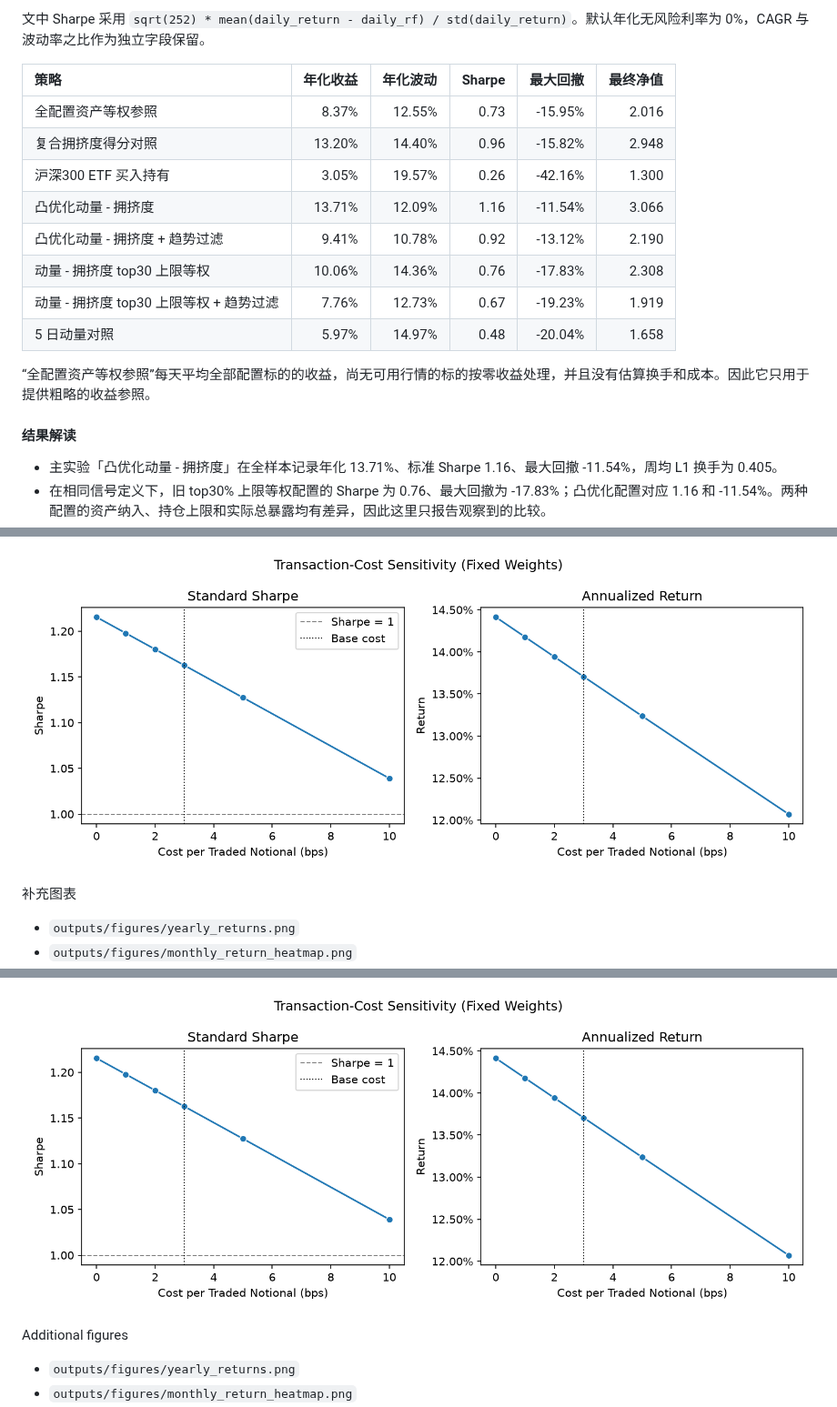
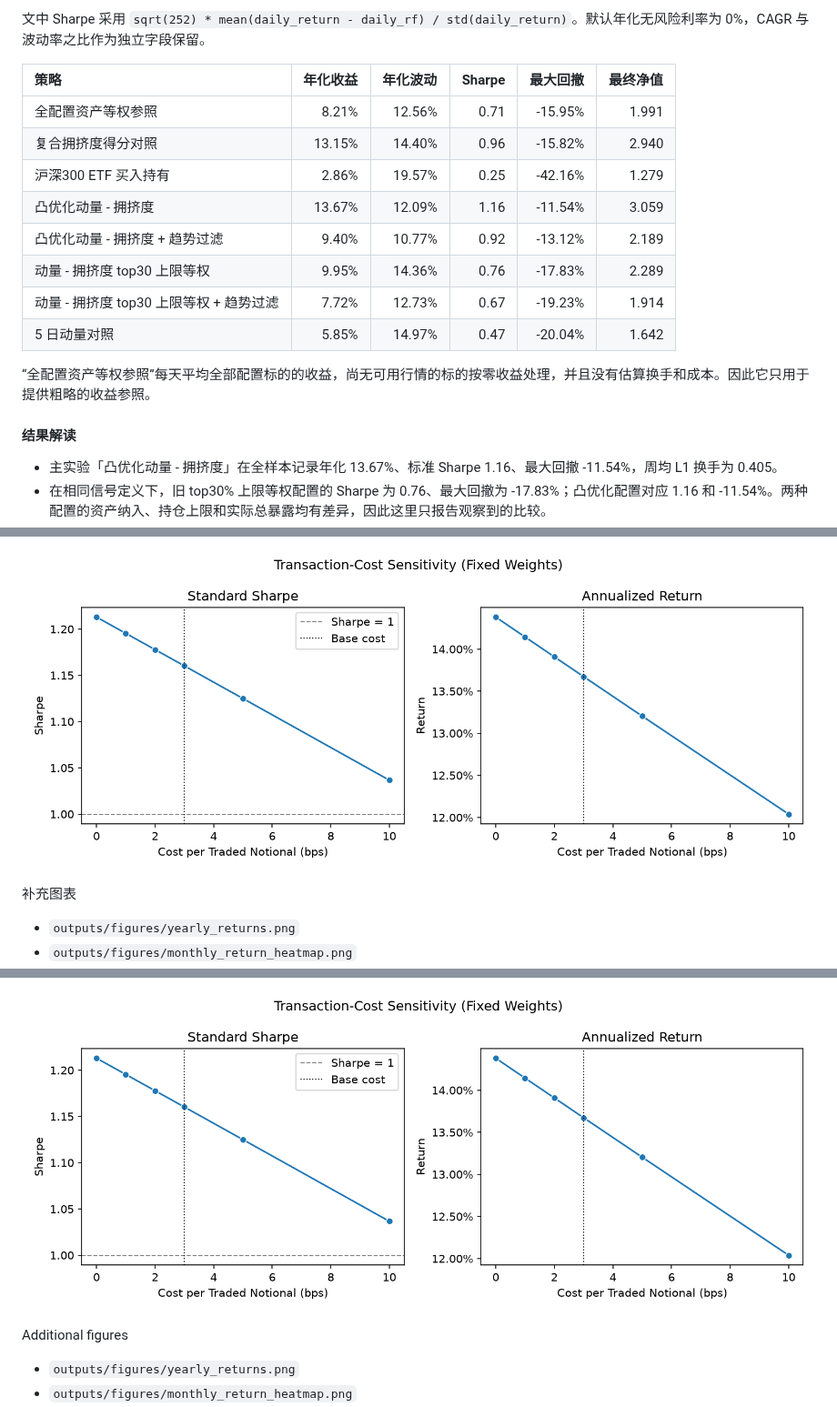
Before and after one commit to ericxuzhesheng/Trading-Crowding-Momentum-Strategy, a Markdown page: README.md, 3 parts joined by grey strips. Shown at 91% size. Drawn GitHub-style; pictures changed too: outputs/figures/transaction_cost_sensitivity.png.

```diff
--- a/README.md
+++ b/README.md
@@ -60,19 +60,19 @@
 
 | 策略 | 年化收益 | 年化波动 | Sharpe | 最大回撤 | 最终净值 |
 |:---|---:|---:|---:|---:|---:|
-| 全配置资产等权参照 | 8.37% | 12.55% | 0.73 | -15.95% | 2.016 |
-| 复合拥挤度得分对照 | 13.20% | 14.40% | 0.96 | -15.82% | 2.948 |
-| 沪深300 ETF 买入持有 | 3.05% | 19.57% | 0.26 | -42.16% | 1.300 |
-| 凸优化动量 - 拥挤度 | 13.71% | 12.09% | 1.16 | -11.54% | 3.066 |
-| 凸优化动量 - 拥挤度 + 趋势过滤 | 9.41% | 10.78% | 0.92 | -13.12% | 2.190 |
-| 动量 - 拥挤度 top30 上限等权 | 10.06% | 14.36% | 0.76 | -17.83% | 2.308 |
-| 动量 - 拥挤度 top30 上限等权 + 趋势过滤 | 7.76% | 12.73% | 0.67 | -19.23% | 1.919 |
-| 5 日动量对照 | 5.97% | 14.97% | 0.48 | -20.04% | 1.658 |
+| 全配置资产等权参照 | 8.21% | 12.56% | 0.71 | -15.95% | 1.991 |
+| 复合拥挤度得分对照 | 13.15% | 14.40% | 0.96 | -15.82% | 2.940 |
+| 沪深300 ETF 买入持有 | 2.86% | 19.57% | 0.25 | -42.16% | 1.279 |
+| 凸优化动量 - 拥挤度 | 13.67% | 12.09% | 1.16 | -11.54% | 3.059 |
+| 凸优化动量 - 拥挤度 + 趋势过滤 | 9.40% | 10.77% | 0.92 | -13.12% | 2.189 |
+| 动量 - 拥挤度 top30 上限等权 | 9.95% | 14.36% | 0.76 | -17.83% | 2.289 |
+| 动量 - 拥挤度 top30 上限等权 + 趋势过滤 | 7.72% | 12.73% | 0.67 | -19.23% | 1.914 |
+| 5 日动量对照 | 5.85% | 14.97% | 0.47 | -20.04% | 1.642 |
 
 “全配置资产等权参照”每天平均全部配置标的的收益，尚无可用行情的标的按零收益处理，并且没有估算换手和成本。因此它只用于提供粗略的收益参照。
 
 #### 结果解读
 
 <!-- OPTIMIZED_SUMMARY_ZH_START -->
-- 主实验「凸优化动量 - 拥挤度」在全样本记录年化 13.71%、标准 Sharpe 1.16、最大回撤 -11.54%，周均 L1 换手为 0.405。
+- 主实验「凸优化动量 - 拥挤度」在全样本记录年化 13.67%、标准 Sharpe 1.16、最大回撤 -11.54%，周均 L1 换手为 0.405。
 - 在相同信号定义下，旧 top30% 上限等权配置的 Sharpe 为 0.76、最大回撤为 -17.83%；凸优化配置对应 1.16 和 -11.54%。两种配置的资产纳入、持仓上限和实际总暴露均有差异，因此这里只报告观察到的比较。
```
Also changed, not shown: other parts of README.md (+26 -26 lines), outputs/reports/backtest_report.md (+15 -15 lines), outputs/figures/drawdown.png, outputs/figures/factor_ic.png, outputs/figures/monthly_return_heatmap.png, outputs/figures/nav_comparison.png, outputs/figures/yearly_returns.png, 7 other files.
